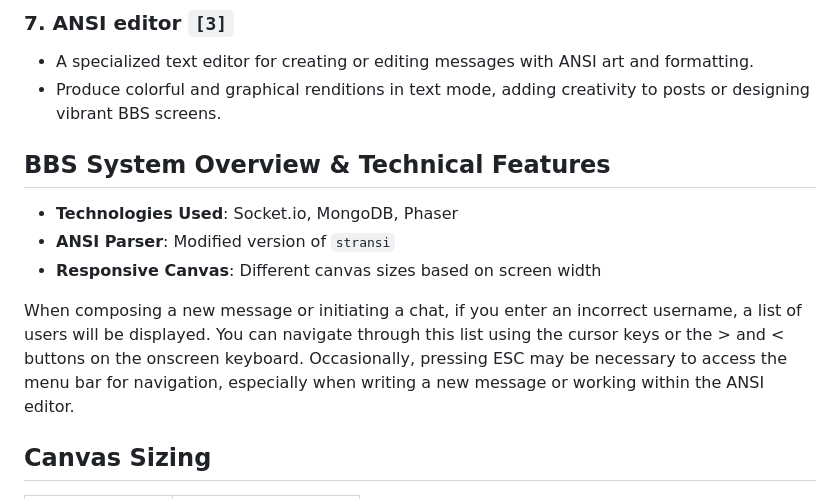
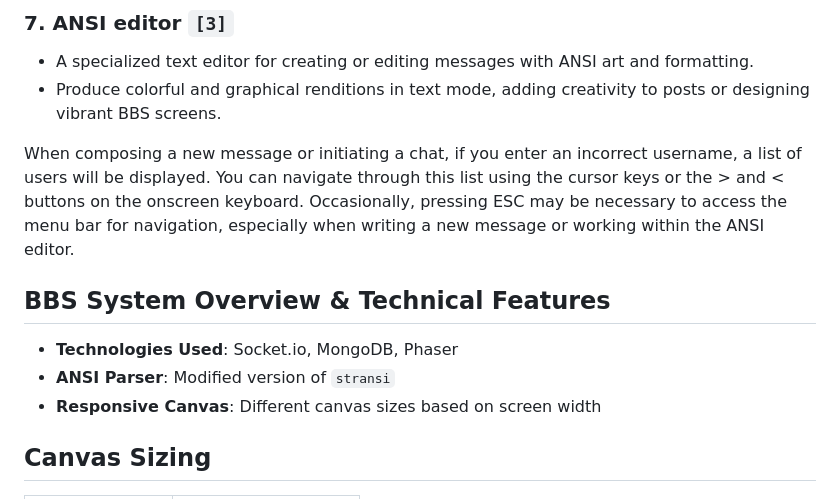
Before and after one commit to asciibox/eightiesbox, a Markdown page: README.md, the part around the change. GitHub-like rendering.

Commit message:
Moved paragraph

```diff
--- a/README.md
+++ b/README.md
@@ -74,13 +74,13 @@ Press the ENTER key to post your oneliner to the board.
 - A specialized text editor for creating or editing messages with ANSI art and formatting.
 - Produce colorful and graphical renditions in text mode, adding creativity to posts or designing vibrant BBS screens.
 
+When composing a new message or initiating a chat, if you enter an incorrect username, a list of users will be displayed. You can navigate through this list using the cursor keys or the > and < buttons on the onscreen keyboard. Occasionally, pressing ESC may be necessary to access the menu bar for navigation, especially when writing a new message or working within the ANSI editor.
+
 ## BBS System Overview & Technical Features
 
 - **Technologies Used**: Socket.io, MongoDB, Phaser
 - **ANSI Parser**: Modified version of `stransi`
 - **Responsive Canvas**: Different canvas sizes based on screen width
-
-When composing a new message or initiating a chat, if you enter an incorrect username, a list of users will be displayed. You can navigate through this list using the cursor keys or the > and < buttons on the onscreen keyboard. Occasionally, pressing ESC may be necessary to access the menu bar for navigation, especially when writing a new message or working within the ANSI editor.
 
 ## Canvas Sizing
 
```
